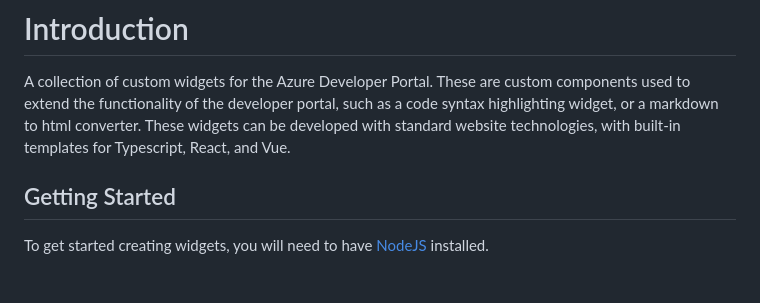
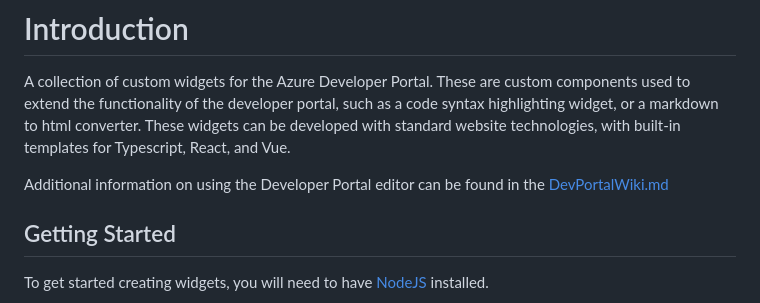
Before and after one commit to FXZFun/AzureDevPortalWidgets, a Markdown page: README.md, the part around the change. Drawn GitHub-style; blank space fills up the shorter version.

```diff
--- a/README.md
+++ b/README.md
@@ -3,6 +3,8 @@ A collection of custom widgets for the Azure Developer Portal.
 These are custom components used to extend the functionality of the developer portal,
 such as a code syntax highlighting widget, or a markdown to html converter.
 These widgets can be developed with standard website technologies, with built-in templates for Typescript, React, and Vue.
+
+Additional information on using the Developer Portal editor can be found in the [DevPortalWiki.md](DevPortalWiki.md)
 
 
 ## Getting Started
```
